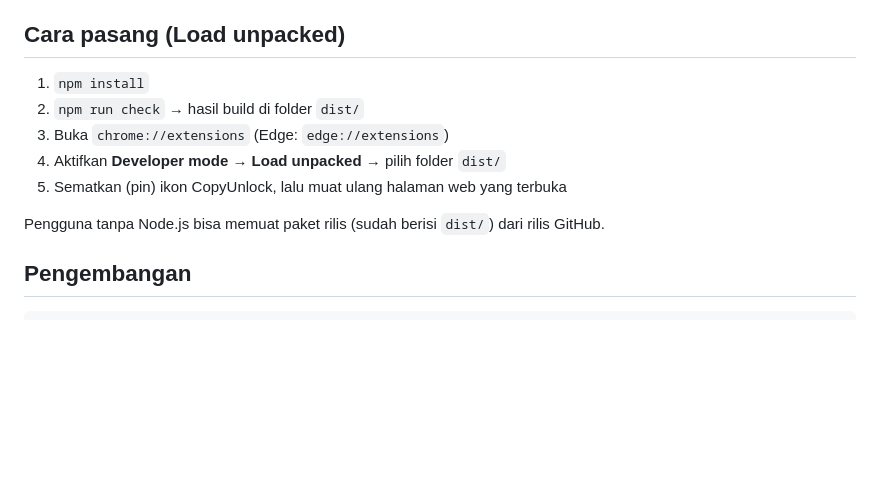
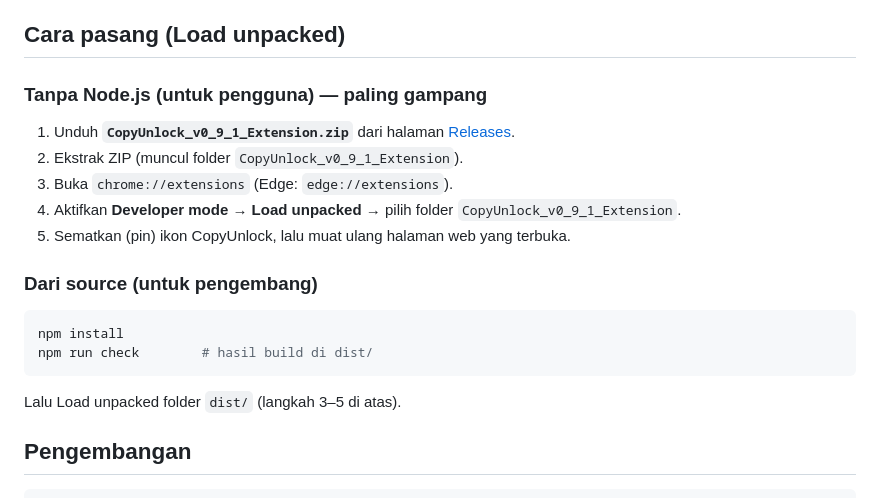
Before and after one commit to minjuanda/copyunlock, a Markdown page: README.md, the part around the change. Drawn GitHub-style; blank space fills up the shorter version.

Commit message:
README: add no-npm install path via GitHub Release

````diff
--- a/README.md
+++ b/README.md
@@ -25,13 +25,19 @@ Alur: `Analyze → Unlock → Extract → OCR fallback (optional) → Progress
 
 ## Cara pasang (Load unpacked)
 
-1. `npm install`
-2. `npm run check` → hasil build di folder `dist/`
-3. Buka `chrome://extensions` (Edge: `edge://extensions`)
-4. Aktifkan **Developer mode** → **Load unpacked** → pilih folder `dist/`
-5. Sematkan (pin) ikon CopyUnlock, lalu muat ulang halaman web yang terbuka
+### Tanpa Node.js (untuk pengguna) — paling gampang
+1. Unduh **`CopyUnlock_v0_9_1_Extension.zip`** dari halaman [Releases](https://github.com/minjuanda/copyunlock/releases).
+2. Ekstrak ZIP (muncul folder `CopyUnlock_v0_9_1_Extension`).
+3. Buka `chrome://extensions` (Edge: `edge://extensions`).
+4. Aktifkan **Developer mode** → **Load unpacked** → pilih folder `CopyUnlock_v0_9_1_Extension`.
+5. Sematkan (pin) ikon CopyUnlock, lalu muat ulang halaman web yang terbuka.
 
-Pengguna tanpa Node.js bisa memuat paket rilis (sudah berisi `dist/`) dari rilis GitHub.
+### Dari source (untuk pengembang)
+```bash
+npm install
+npm run check        # hasil build di dist/
+```
+Lalu Load unpacked folder `dist/` (langkah 3–5 di atas).
 
 ## Pengembangan
 
````
